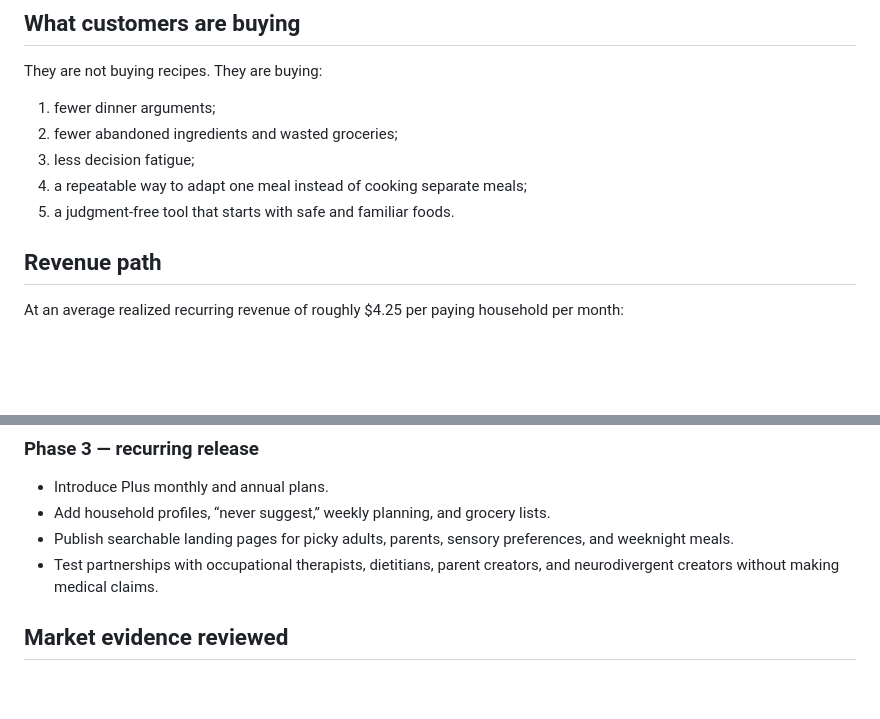
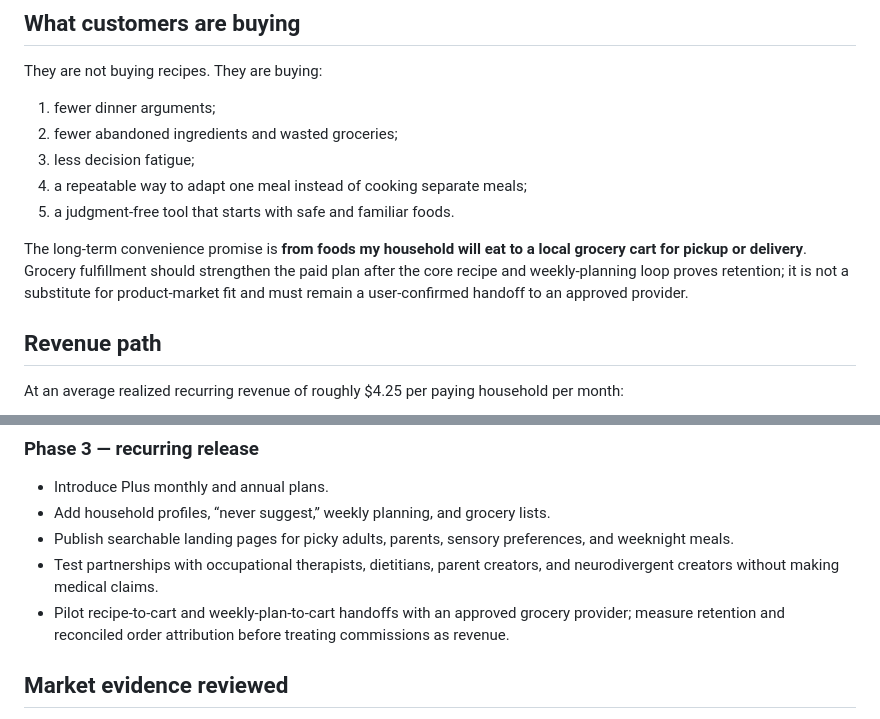
Before and after one commit to smarmytank-ui/Pickyeater, a Markdown page: GO_TO_MARKET.md, 2 parts joined by grey strips. Rendered like a GitHub page; blank space fills up the shorter version.

```diff
--- a/GO_TO_MARKET.md
+++ b/GO_TO_MARKET.md
@@ -37,6 +37,8 @@ They are not buying recipes. They are buying:
 3. less decision fatigue;
 4. a repeatable way to adapt one meal instead of cooking separate meals;
 5. a judgment-free tool that starts with safe and familiar foods.
+
+The long-term convenience promise is **from foods my household will eat to a local grocery cart for pickup or delivery**. Grocery fulfillment should strengthen the paid plan after the core recipe and weekly-planning loop proves retention; it is not a substitute for product-market fit and must remain a user-confirmed handoff to an approved provider.
 
 ## Revenue path
 
@@ -79,6 +81,7 @@ This is achievable only through retention, not one viral post. The operating tar
 - Add household profiles, “never suggest,” weekly planning, and grocery lists.
 - Publish searchable landing pages for picky adults, parents, sensory preferences, and weeknight meals.
 - Test partnerships with occupational therapists, dietitians, parent creators, and neurodivergent creators without making medical claims.
+- Pilot recipe-to-cart and weekly-plan-to-cart handoffs with an approved grocery provider; measure retention and reconciled order attribution before treating commissions as revenue.
 
 ## Market evidence reviewed
 
```
Also changed, not shown: GROCERY_COMMERCE.md (+12 -0 lines).
